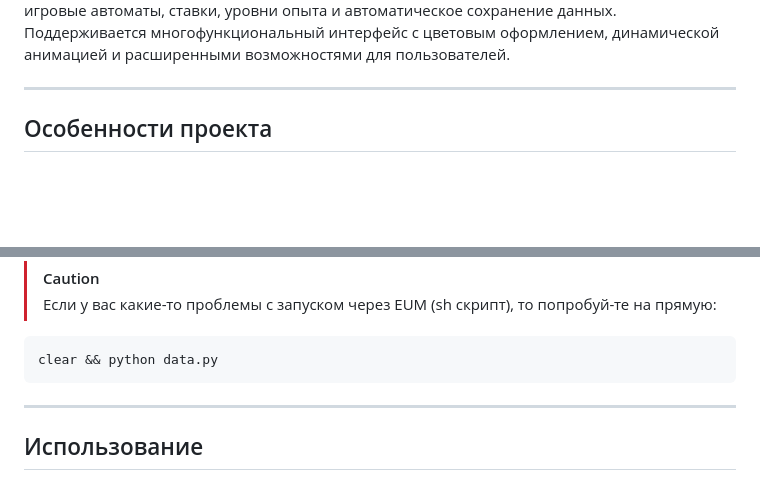
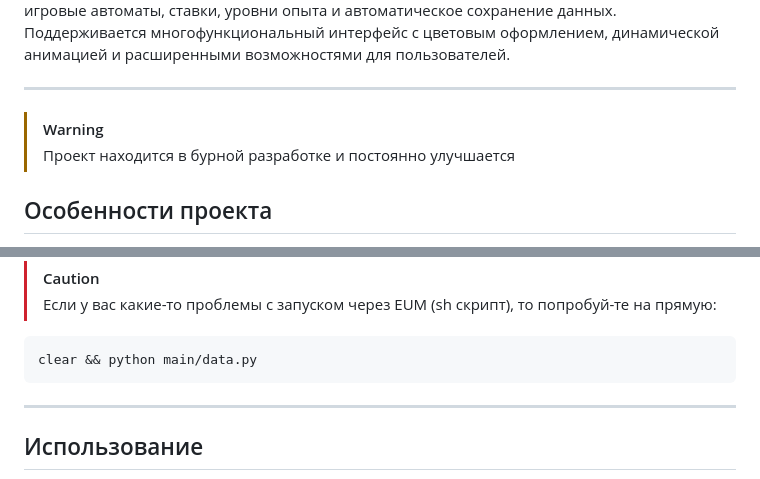
Before and after one commit to Rexamm1t/Extract, a Markdown page: README.md, 2 parts joined by grey strips. GitHub-like rendering; blank space fills up the shorter version.

````diff
--- a/README.md
+++ b/README.md
@@ -23,6 +23,10 @@ href="https://github.com/Wefol1x"
 Extract — это универсальный крипто-симуляционный игровой клиент, разработанный на __**Python**__. Проект включает в себя систему управления пользователями, криптовалютный рынок, игровые автоматы, ставки, уровни опыта и автоматическое сохранение данных. Поддерживается многофункциональный интерфейс с цветовым оформлением, динамической анимацией и расширенными возможностями для пользователей.
 
 ---
+
+> [!WARNING]
+> Проект находится в бурной разработке
+> и постоянно улучшается
 
 ## Особенности проекта
 
@@ -82,7 +86,7 @@ bash eum.sh
 > (sh скрипт), то попробуй-те на прямую:
 
 ```bash
-clear && python data.py
+clear && python main/data.py
 ```
 
 ---
````
